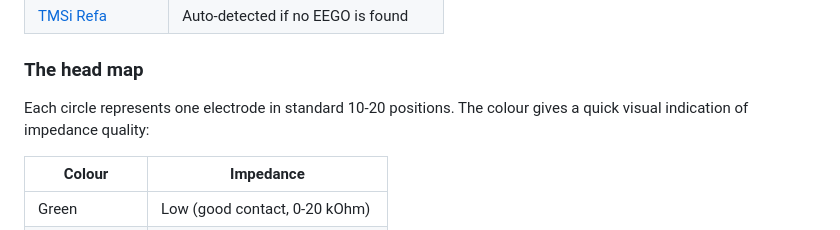
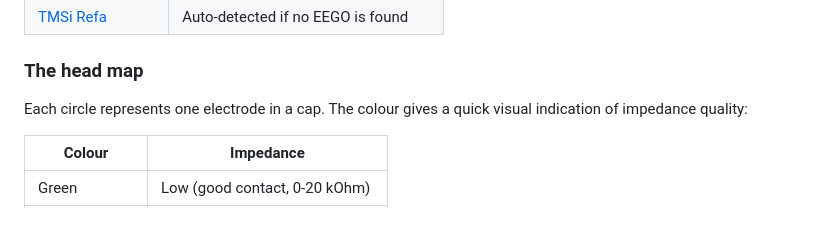
Before and after one commit to markspan/Charmeleon, a Markdown page: README.md, the part around the change. Drawn GitHub-style.

Commit message:
Revise electrode description in README
Updated electrode description in the head map section.

```diff
--- a/README.md
+++ b/README.md
@@ -91,7 +91,7 @@ Connects to a hardware amplifier and displays live electrode impedances on a hea
 
 ### The head map
 
-Each circle represents one electrode in standard 10-20 positions. The colour gives a quick visual indication of impedance quality:
+Each circle represents one electrode in a cap. The colour gives a quick visual indication of impedance quality:
 
 | Colour | Impedance |
 |--------|-----------|
```
